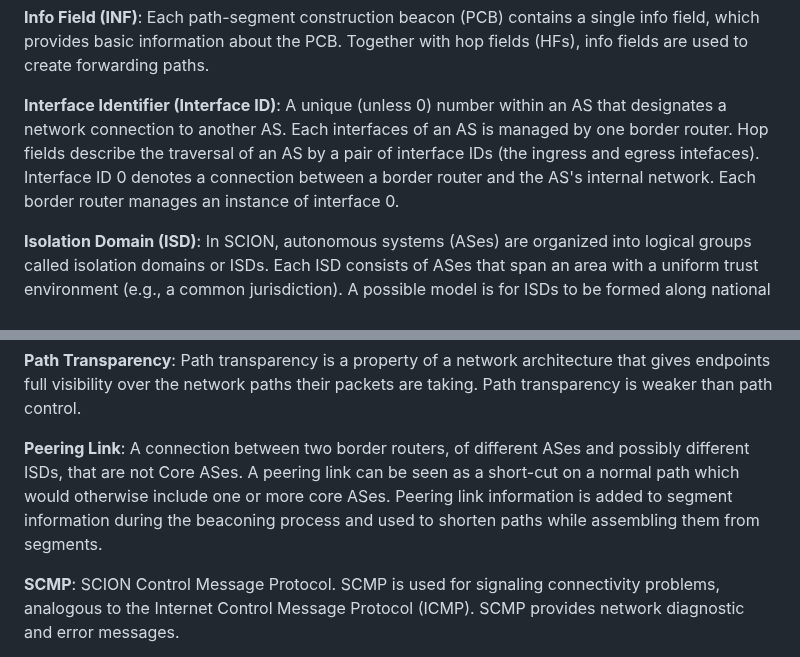
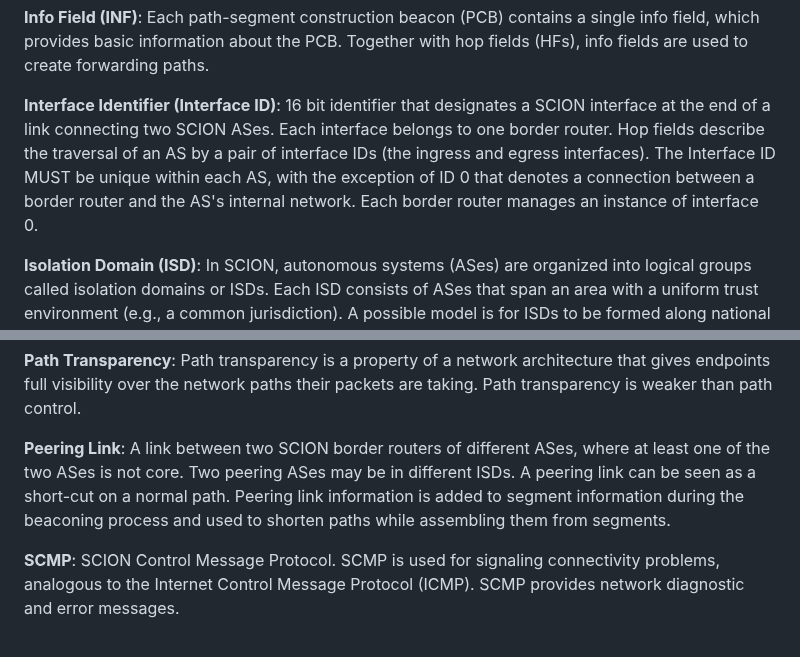
Before and after one commit to scionassociation/scion-dp_I-D, a Markdown page: draft-dekater-scion-dataplane.md, 2 parts joined by grey strips. Rendered like a GitHub page.

Commit message:
Apply suggestions from code review
Co-authored-by: Nicola Rustignoli <nicorusti@users.noreply.github.com>

```diff
--- a/draft-dekater-scion-dataplane.md
+++ b/draft-dekater-scion-dataplane.md
@@ -186,7 +186,7 @@ SCION leverages source-based path selection, where path information is embedded
 
 **Info Field (INF)**: Each path-segment construction beacon (PCB) contains a single info field, which provides basic information about the PCB. Together with hop fields (HFs), info fields are used to create forwarding paths.
 
-**Interface Identifier (Interface ID)**: A unique (unless 0) number within an AS that designates a network connection to another AS. Each interfaces of an AS is managed by one border router. Hop fields describe the traversal of an AS by a pair of interface IDs (the ingress and egress intefaces). Interface ID 0 denotes a connection between a border router and the AS's internal network. Each border router manages an instance of interface 0.
+**Interface Identifier (Interface ID)**: 16 bit identifier that designates a SCION interface at the end of a link connecting two SCION ASes. Each interface belongs to one border router. Hop fields describe the traversal of an AS by a pair of interface IDs (the ingress and egress interfaces). The Interface ID MUST be unique within each AS, with the exception of ID 0 that denotes a connection between a border router and the AS's internal network. Each border router manages an instance of interface 0.
 
 **Isolation Domain (ISD)**: In SCION, autonomous systems (ASes) are organized into logical groups called isolation domains or ISDs. Each ISD consists of ASes that span an area with a uniform trust environment (e.g., a common jurisdiction). A possible model is for ISDs to be formed along national boundaries or federations of nations.
 
@@ -206,7 +206,7 @@ SCION leverages source-based path selection, where path information is embedded
 
 **Path Transparency**: Path transparency is a property of a network architecture that gives endpoints full visibility over the network paths their packets are taking. Path transparency is weaker than path control.
 
-**Peering Link**: A connection between two border routers, of different ASes and possibly different ISDs, that are not Core ASes. A peering link can be seen as a short-cut on a normal path which would otherwise include one or more core ASes. Peering link information is added to segment information during the beaconing process and used to shorten paths while assembling them from segments.
+**Peering Link**: A link between two SCION border routers of different ASes, where at least one of the two ASes is not core. Two peering ASes may be in different ISDs. A peering link can be seen as a short-cut on a normal path. Peering link information is added to segment information during the beaconing process and used to shorten paths while assembling them from segments.
 
 **SCMP**: SCION Control Message Protocol. SCMP is used for signaling connectivity problems, analogous to the Internet Control Message Protocol (ICMP). SCMP provides network diagnostic and error messages.
 
```
